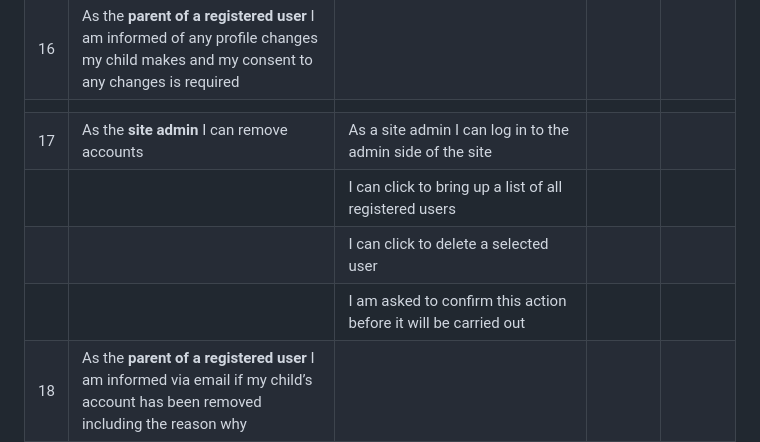
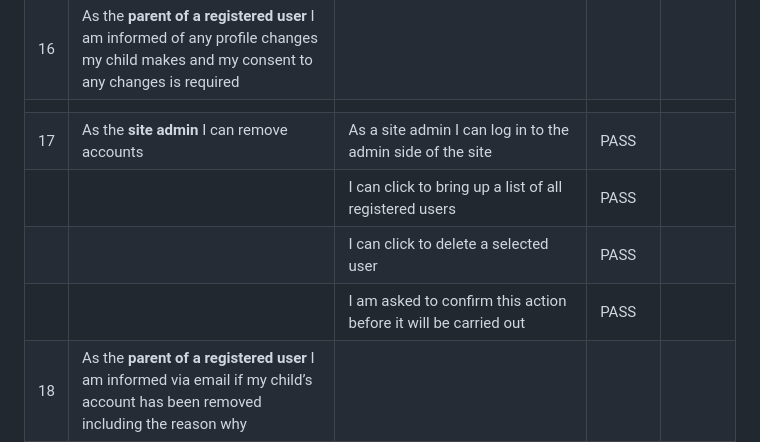
Before and after one commit to GeorginaCarlisle/inspiring-young-writers, a Markdown page: TESTING.md, the part around the change. Rendered like a GitHub page.

Commit message:
DOCS: Manual testing user story 17

```diff
--- a/TESTING.md
+++ b/TESTING.md
@@ -82,10 +82,10 @@ The acceptance criteria for each user story has been checked on completion (1st
 | | | | | |
 | 16 | As the **parent of a registered user** I am informed of any profile changes my child makes and my consent to any changes is required | | | |
 | | | | | |
-| 17 | As the **site admin** I can remove accounts | As a site admin I can log in to the admin side of the site | | |
-| | | I can click to bring up a list of all registered users | | |
-| | | I can click to delete a selected user | | |
-| | | I am asked to confirm this action before it will be carried out | | |
+| 17 | As the **site admin** I can remove accounts | As a site admin I can log in to the admin side of the site | PASS | |
+| | | I can click to bring up a list of all registered users | PASS | |
+| | | I can click to delete a selected user | PASS | |
+| | | I am asked to confirm this action before it will be carried out | PASS | |
 | 18 | As the **parent of a registered user** I am informed via email if my child’s account has been removed including the reason why | | | |
 | | | | | |
 | 19 | As a **signed-in user** user once logged in I am taken to a home page for my account | The top left of the nav bar lets me know I am signed in to my account with wording unique to me "Pen name's inspiring writing" | PASS | |
```
